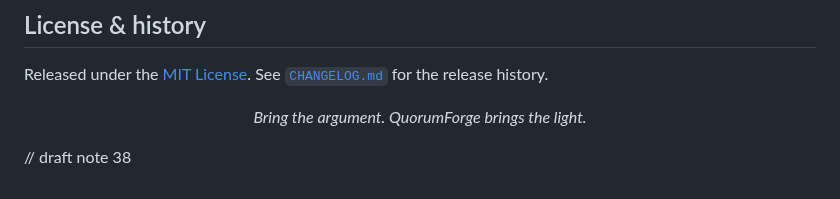
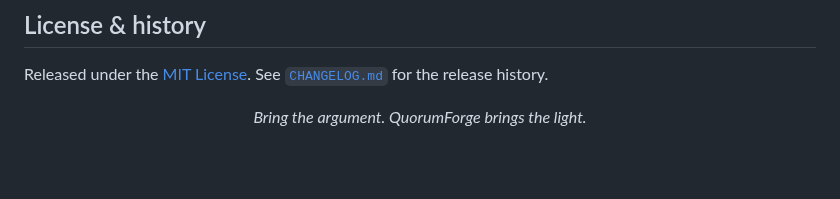
Before and after one commit to VanTaS15/QuorumForge, a Markdown page: README.md, the part around the change. Drawn GitHub-style; blank space fills up the shorter version.

```diff
--- a/README.md
+++ b/README.md
@@ -387,5 +387,3 @@ the release history.
 *Bring the argument. QuorumForge brings the light.*
 
 </div>
-
-// draft note 38
```
